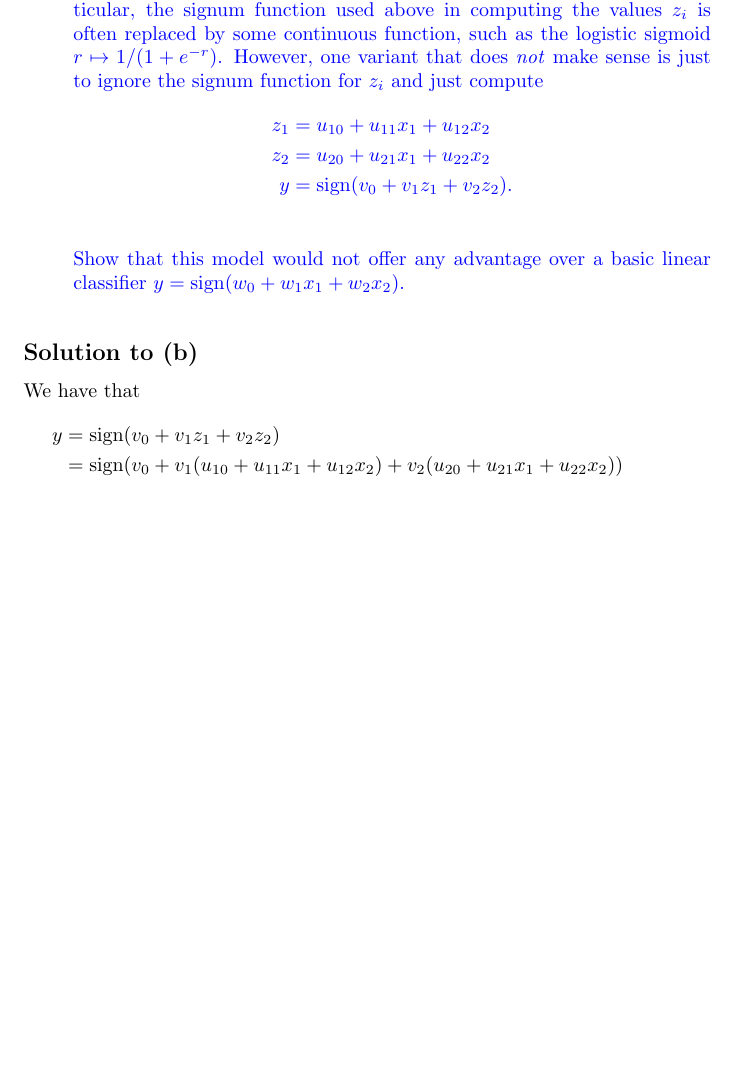
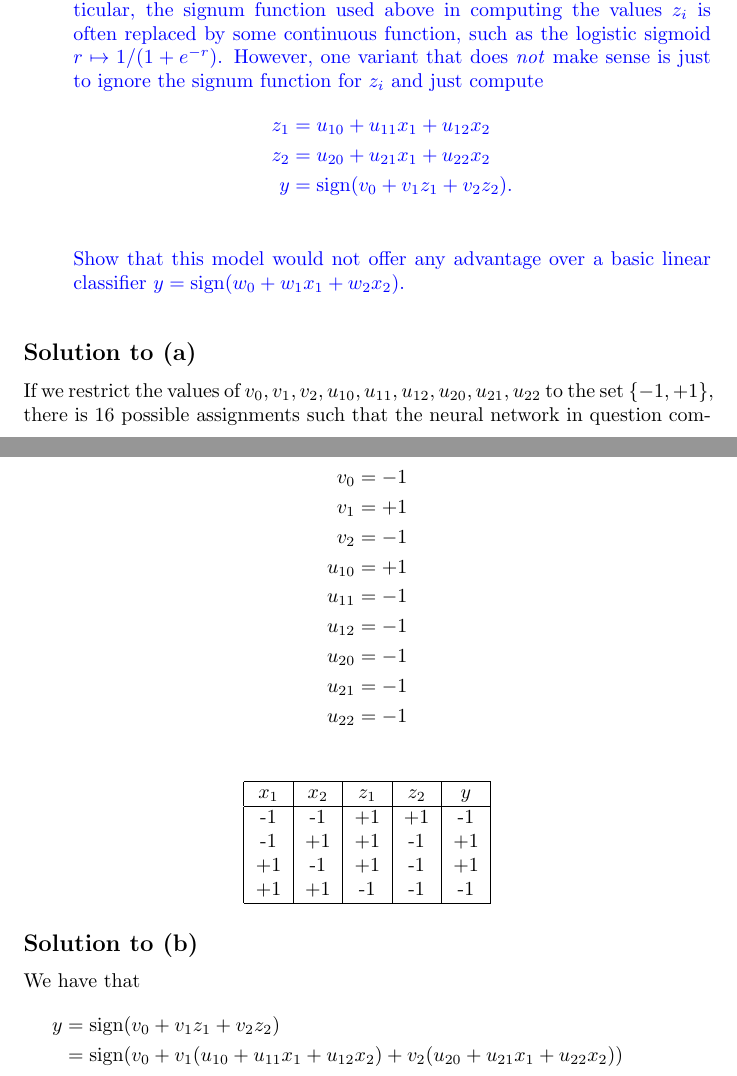
Before and after one commit to coderodde/IntroductionToMachineLearning, a LaTeX document (Week5/013593012.tex): part of page 3 of 3 before the commit and two parts of pages 3 and 4 of 4 after it, the two joined at a grey line, cut so that both start at the same text, the shorter picture padded with empty space. Compiled offline with pdfLaTeX.

Commit message:
Pen and paper exercises done.

```diff
--- a/Week5/013593012.tex
+++ b/Week5/013593012.tex
@@ -131,6 +131,33 @@ Show that this model would not offer any advantage over a basic linear classifie
 \end{itemize}
 \color{black}
 
+\subsection*{Solution to (a)}
+If we restrict the values of $v_0, v_1, v_2, u_{10}, u_{11}, u_{12}, u_{20}, u_{21}, u_{22}$ to the set $\{ -1, +1 \}$, there is 16 possible assignments such that the neural network in question computes $\text{XOR}(x_1, x_2)$. One of them is
+\begin{align*}
+v_0 &= -1    \\
+v_1 &= +1     \\
+v_2 &= -1    \\
+u_{10} &= +1  \\
+u_{11} &= -1 \\
+u_{12} &= -1 \\
+u_{20} &= -1 \\
+u_{21} &= -1 \\
+u_{22} &= -1 \\
+\end{align*}
+
+\begin{center}
+\begin{tabular}{|c|c|c|c|c|}
+\hline
+$x_1$ & $x_2$ & $z_1$ & $z_2$ & $y$ \\
+\hline
+-1 & -1 & +1 & +1 & -1 \\
+-1 & +1 & +1 & -1 & +1 \\
++1 & -1 & +1 & -1 & +1 \\
++1 & +1 & -1 & -1 & -1 \\
+\hline
+\end{tabular}
+\end{center}
+
 \subsection*{Solution to (b)}
 We have that
 \begin{align*}
```
Also changed, not shown: Week5/013593012.pdf.
